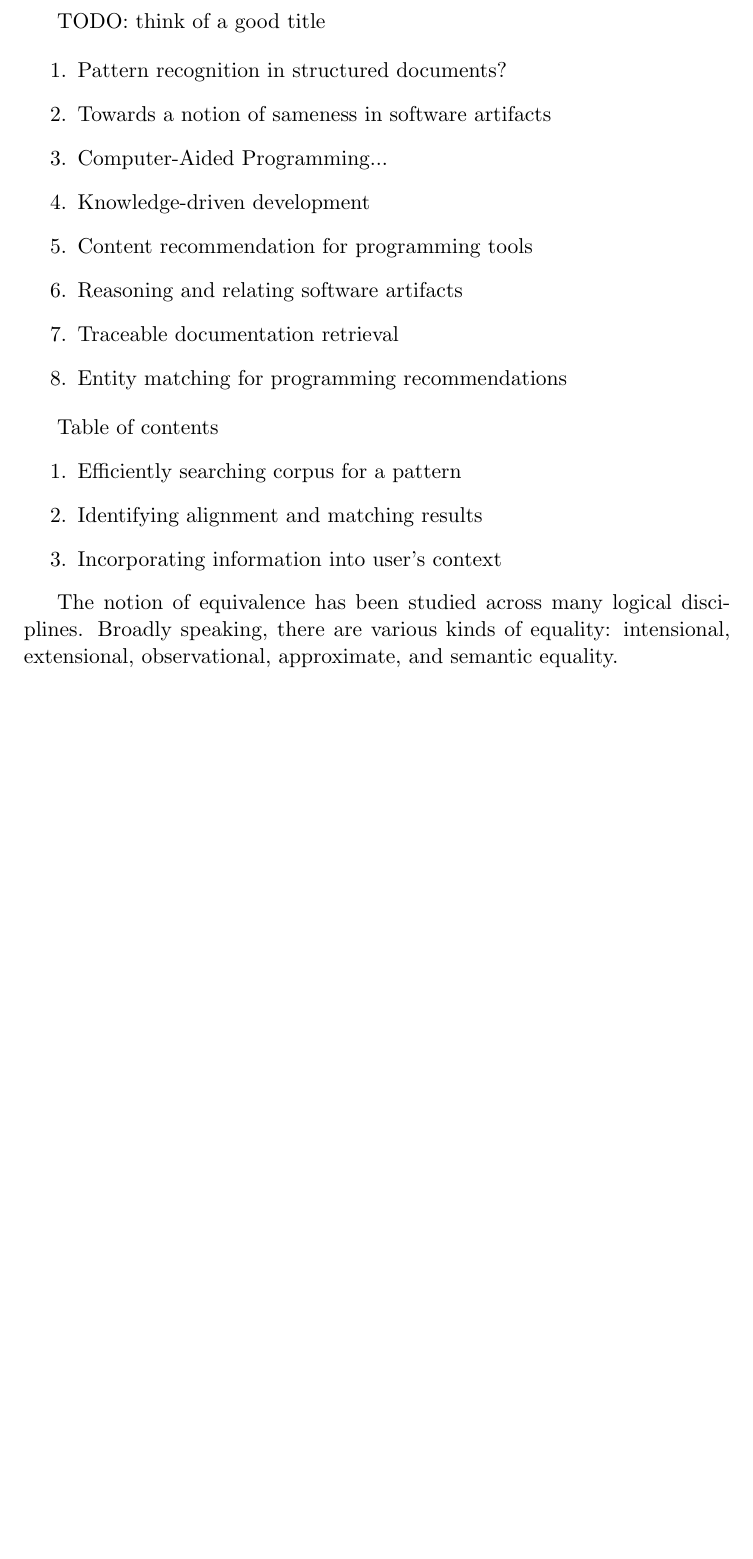
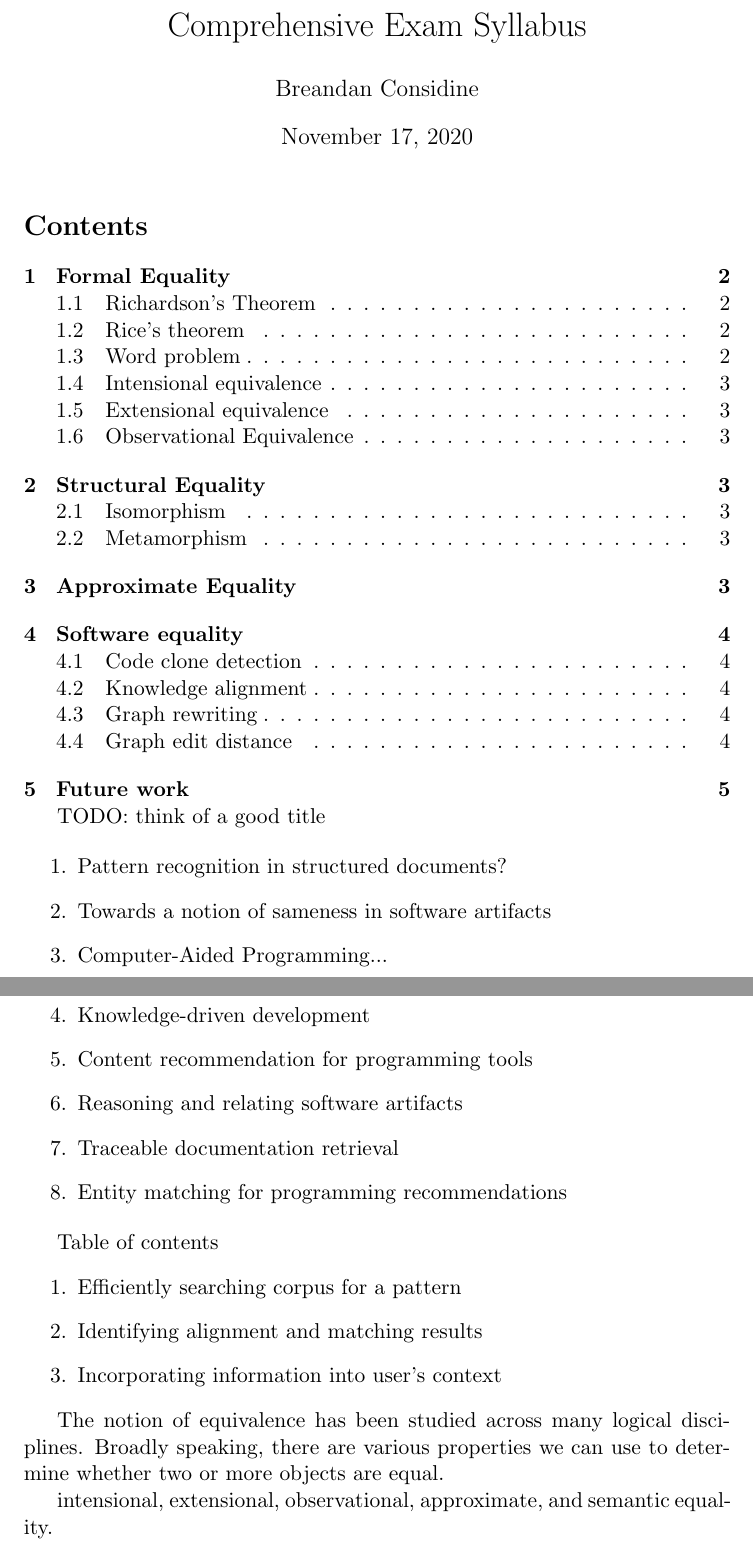
Before and after one commit to breandan/breandan, a LaTeX problem sheet (paperwork/exam_proposal.tex): part of page 1 of 4 before the commit and two parts of pages 1 and 2 of 5 after it, the two joined at a grey line, cut at the place of the change, the shorter picture padded with empty space. Compiled offline with pdfLaTeX.

Commit message:
minor updates

```diff
--- a/paperwork/exam_proposal.tex
+++ b/paperwork/exam_proposal.tex
@@ -9,8 +9,16 @@
 \usepackage{amsfonts}
 \usepackage{prooftrees}
 
+
+\title{Comprehensive Exam Syllabus}
+\author{Breandan Considine}
+\date{\today}
+
 % Document
 \begin{document}
+    \maketitle
+
+    \tableofcontents
 
     TODO: think of a good title
 
@@ -32,7 +40,10 @@
     \item Incorporating information into user's context
     \end{enumerate}
 
-        The notion of equivalence has been studied across many logical disciplines. Broadly speaking, there are various kinds of equality: intensional, extensional, observational, approximate, and semantic equality.
+
+The notion of equivalence has been studied across many logical disciplines. Broadly speaking, there are various properties we can use to determine whether two or more objects are equal.
+
+        intensional, extensional, observational, approximate, and semantic equality.
 
     \section{Formal Equality}
 
```
Also changed, not shown: meetings/progress.md (+1 -0 lines), paperwork/progress_report.tex (+1 -1 lines).
